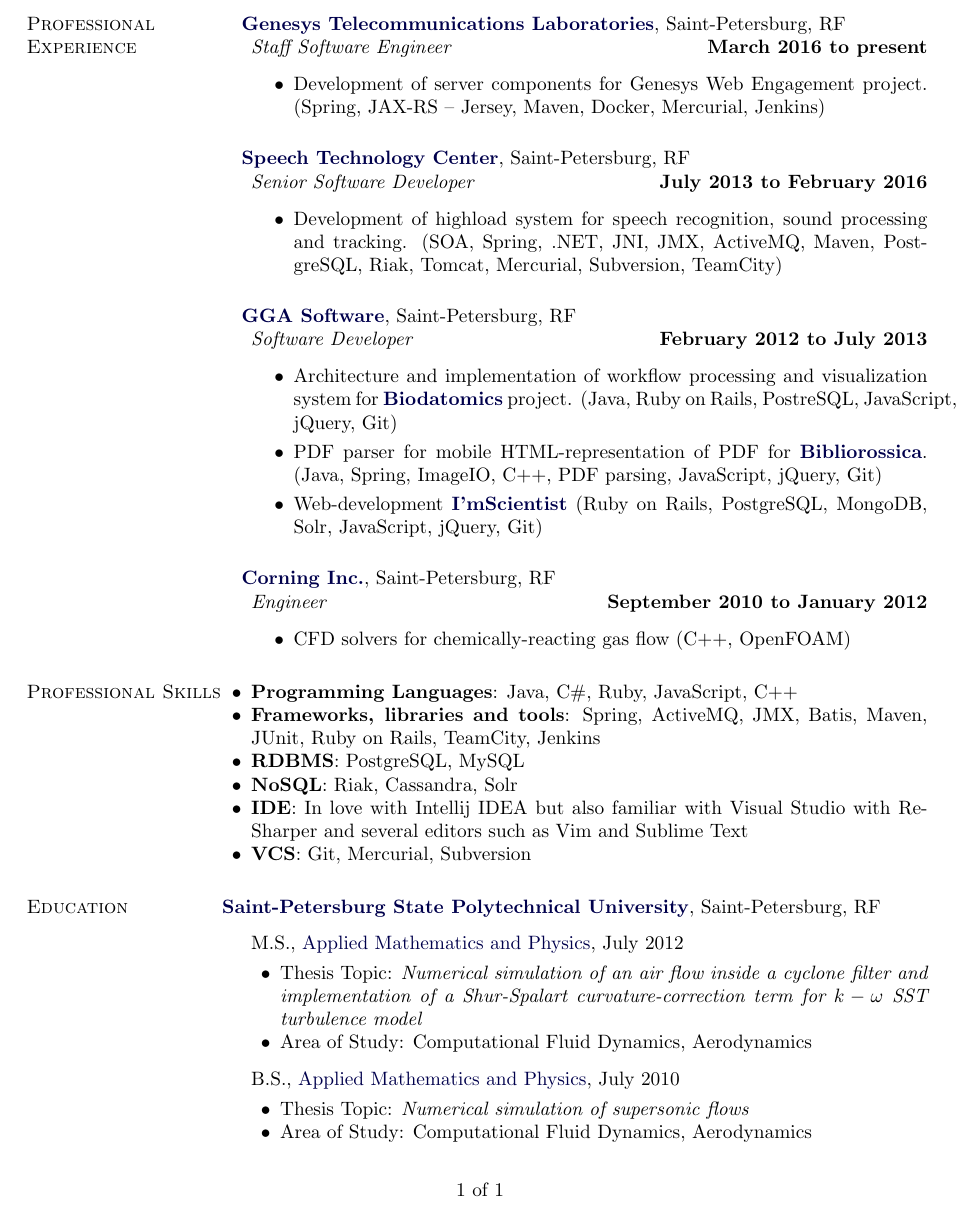
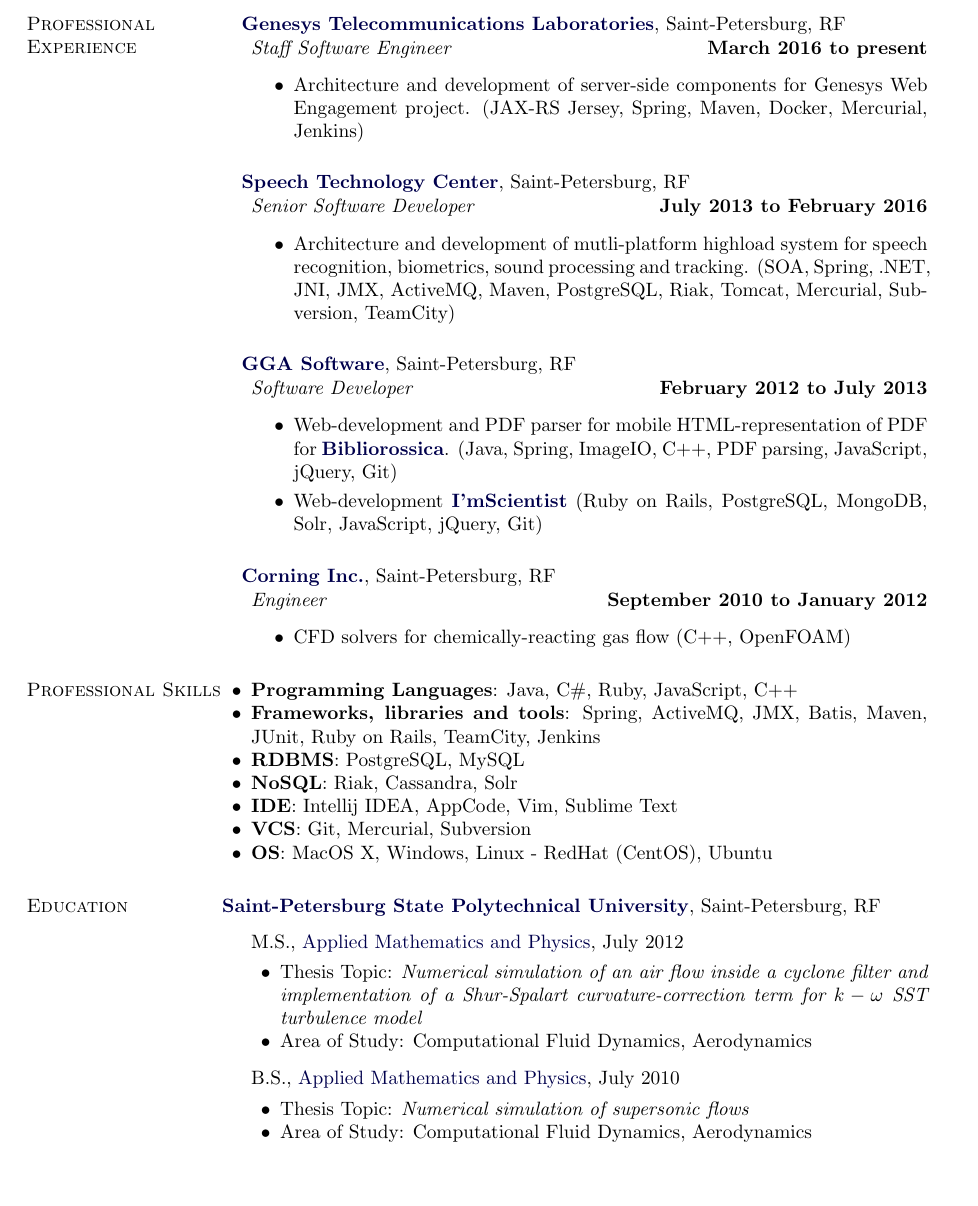
Before and after one commit to undimmable/CV, a LaTeX CV (cv.tex): part of the page, cut so that both start at the same text. Compiled offline with pdfLaTeX.

Commit message:
- Make everything shorter  - Remove line number

```diff
--- a/cv.tex
+++ b/cv.tex
@@ -28,9 +28,9 @@
 \let\oldendbibsection\endbibsection
 \def\endbibsection{\oldendbibsection\vspace{-.6\baselineskip}}
 \makeatother
-\usepackage{fancyhdr,lastpage}
-\pagestyle{fancy}
-%\pagestyle{empty}
+\usepackage{fancyhdr}
+%\pagestyle{fancy}
+\pagestyle{empty}
 \fancyhf{}\renewcommand{\headrulewidth}{0pt}
 \fancyfootoffset{\marginparsep+\marginparwidth}
 \newlength{\footpageshift}
@@ -119,12 +119,12 @@
 \halfblankline
 \href{http://www.genesys.com}{\textbf{Genesys Telecommunications Laboratories}}, Saint-Petersburg, RF
 \begin{outerlist}
-\item[] \textit{Staff Software Engineer}
-  \hfill \textbf{March 2016 to present}
-  \begin{itemize}
-    \item Development of server components for Genesys Web Engagement project. (Spring, JAX-RS – Jersey, Maven, Docker, Mercurial, Jenkins)
-    \end{itemize}
-  \end{outerlist}
+    \item[] \textit{Staff Software Engineer}
+      \hfill \textbf{March 2016 to present}
+      \begin{itemize}
+        \item Architecture and development of server-side components for Genesys Web Engagement project. (JAX-RS Jersey, Spring, Maven, Docker, Mercurial, Jenkins)
+        \end{itemize}
+      \end{outerlist}
 \vspace{0.2in}
 \halfblankline
 \href{http://www.speechpro.com}{\textbf{Speech Technology Center}}, Saint-Petersburg, RF
@@ -132,7 +132,7 @@
     \item[] \textit{Senior Software Developer}
             \hfill \textbf{July 2013 to February 2016}
             \begin{itemize}
-               \item Development of highload system for speech recognition, sound processing and tracking. (SOA, Spring, .NET, JNI, JMX, ActiveMQ, Maven, PostgreSQL, Riak, Tomcat, Mercurial, Subversion, TeamCity)
+               \item Architecture and development of mutli-platform highload system for speech recognition, biometrics, sound processing and tracking. (SOA, Spring, .NET, JNI, JMX, ActiveMQ, Maven, PostgreSQL, Riak, Tomcat, Mercurial, Subversion, TeamCity)
             \end{itemize}
 \end{outerlist}
 \vspace{0.2in}
@@ -142,9 +142,7 @@
     \item[] \textit{Software Developer}
             \hfill \textbf{February 2012 to July 2013}
             \begin{itemize}
-               \item Architecture and implementation of workflow processing and visualization system for
-               \href{http://www.biodatomics.com/}{\textbf{Biodatomics}} project. (Java, Ruby on Rails, PostreSQL, JavaScript, jQuery, Git)
-               \item PDF parser for mobile HTML-representation of PDF for \href{http://www.bibliorossica.com}{\textbf{Bibliorossica}}. (Java, Spring, ImageIO, C++, PDF parsing, JavaScript, jQuery, Git)
+               \item Web-development and PDF parser for mobile HTML-representation of PDF for \href{http://www.bibliorossica.com}{\textbf{Bibliorossica}}. (Java, Spring, ImageIO, C++, PDF parsing, JavaScript, jQuery, Git)
                \item Web-development \href{http://www.iamscientist.com}{\textbf{I'mScientist}} (Ruby on Rails,
                PostgreSQL, MongoDB, Solr, JavaScript, jQuery, Git)
             \end{itemize}
@@ -167,8 +165,9 @@
     \item \textbf{Frameworks, libraries and tools}: Spring, ActiveMQ, JMX, Batis, Maven, JUnit, Ruby on Rails, TeamCity, Jenkins
     \item \textbf{RDBMS}: PostgreSQL, MySQL
     \item \textbf{NoSQL}: Riak, Cassandra, Solr
-    \item \textbf{IDE}: In love with Intellij IDEA but also familiar with Visual Studio with ReSharper and several editors such as Vim and Sublime Text
+    \item \textbf{IDE}: Intellij IDEA, AppCode, Vim, Sublime Text
     \item \textbf{VCS}: Git, Mercurial, Subversion
+    \item \textbf{OS}: MacOS X, Windows, Linux - RedHat (CentOS), Ubuntu
 \end{innerlist}
 
 \section{Education}
```
Also changed, not shown: cv.pdf.
